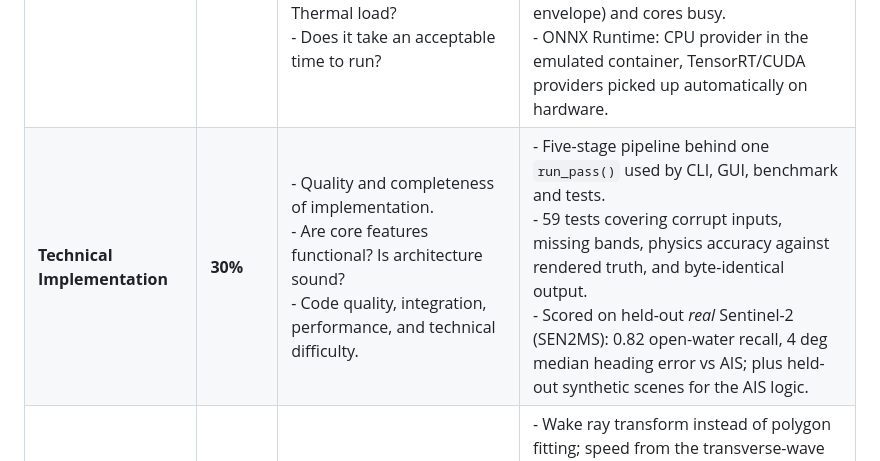
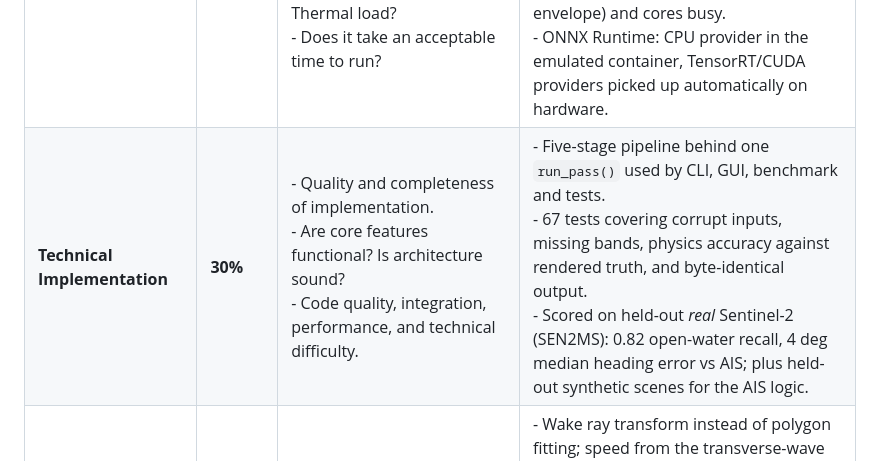
Before and after one commit to JacksonJohnAllanChambers/Pulsar-SpaceHack-2026, a Markdown page: docs/RULES_AND_RUBRIC.md, the part around the change. GitHub-like rendering.

```diff
--- a/docs/RULES_AND_RUBRIC.md
+++ b/docs/RULES_AND_RUBRIC.md
@@ -9,7 +9,7 @@ This document synthesizes the official competition guidelines, judging criteria
 | Category | Weight | Key Evaluation Criteria | How This Scaffold Scores Top Marks |
 | :--- | :--- | :--- | :--- |
 | **Theme & Edge AI Relevance** | **25%** | - Meaningfully leverages NVIDIA Jetson capabilities, edge computing, embedded AI, CV, or sensor processing.<br>- Does RAM usage fall within allowed device limits? CPU? Thermal load?<br>- Does it take an acceptable time to run? | - Cascade sized for the device: vectorised CV screens megapixels, a 59 KB INT8 CNN sees only candidate chips (0.2 ms each).<br>- Measured, not asserted: `edge_telemetry.json` records per-stage latency, peak RSS (1.4 GB for a full 4096x4096 swath = 10 % of the 14 GB envelope) and cores busy.<br>- ONNX Runtime: CPU provider in the emulated container, TensorRT/CUDA providers picked up automatically on hardware. |
-| **Technical Implementation** | **30%** | - Quality and completeness of implementation.<br>- Are core features functional? Is architecture sound?<br>- Code quality, integration, performance, and technical difficulty. | - Five-stage pipeline behind one `run_pass()` used by CLI, GUI, benchmark and tests.<br>- 59 tests covering corrupt inputs, missing bands, physics accuracy against rendered truth, and byte-identical output.<br>- Scored on held-out *real* Sentinel-2 (SEN2MS): 0.82 open-water recall, 4 deg median heading error vs AIS; plus held-out synthetic scenes for the AIS logic. |
+| **Technical Implementation** | **30%** | - Quality and completeness of implementation.<br>- Are core features functional? Is architecture sound?<br>- Code quality, integration, performance, and technical difficulty. | - Five-stage pipeline behind one `run_pass()` used by CLI, GUI, benchmark and tests.<br>- 67 tests covering corrupt inputs, missing bands, physics accuracy against rendered truth, and byte-identical output.<br>- Scored on held-out *real* Sentinel-2 (SEN2MS): 0.82 open-water recall, 4 deg median heading error vs AIS; plus held-out synthetic scenes for the AIS logic. |
 | **Innovation & Problem Solving** | **20%** | - Originality of approach and effectiveness in solving the problem.<br>- Novel technique, workflow improvement, model optimization, or unique UX. | - Wake ray transform instead of polygon fitting; speed from the transverse-wave dispersion relation with a swell-cancelling reference ray; object-level CFAR for whitecap fields.<br>- Verifier trained on chips *mined from the detector's own candidates*.<br>- FP32 -> INT8: 3.1x smaller, faster, same AUC; retrained on real Sentinel-2 chips after the synthetic-only model was caught rejecting real ships. |
 | **Impact & Practical Value** | **15%** | - Potential real-world usefulness and business or operational value.<br>- Clear customer, application, or measurable outcome. | - Targets Galaxia's DRDC CTOS maritime-domain-awareness mission.<br>- 182 MB of raw swath -> 14 KB of ranked intelligence (13 000x); anomalies get chips, known traffic does not. |
 | **Presentation & Demonstration** | **10%** | - Clarity of pitch, demo effectiveness, communication of technical details, ability to answer questions. | - Offline ground console showing every stage, with live threshold sliders and an accuracy panel.<br>- README states the limits plainly (synthetic-only accuracy, no hardware validation). |
```
Also changed, not shown: README.md (+15 -2 lines).
